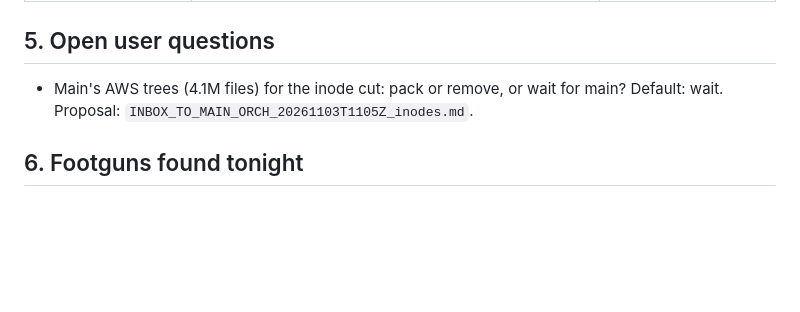
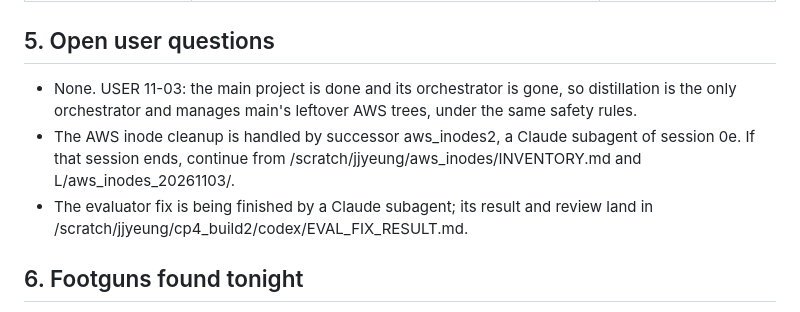
Before and after one commit to jacobyeung/agent_project_distill, a Markdown page: docs/DISTILLATION_HANDOFF_20261103_1200Z.md, the part around the change. GitHub-like rendering; blank space fills up the shorter version.

Commit message:
docs: handoff update (main done; inode successor; eval fix)

```diff
--- a/docs/DISTILLATION_HANDOFF_20261103_1200Z.md
+++ b/docs/DISTILLATION_HANDOFF_20261103_1200Z.md
@@ -71,7 +71,9 @@ Orchestrator agent-project-distill-0e (Claude session 9dfa7b58) on trinity-0-13.
 | genvqa | general-VQA forgetting cells (method models only) | CPDM, then CP4T |
 
 ## 5. Open user questions
-- Main's AWS trees (4.1M files) for the inode cut: pack or remove, or wait for main? Default: wait. Proposal: `INBOX_TO_MAIN_ORCH_20261103T1105Z_inodes.md`.
+- None. USER 11-03: the main project is done and its orchestrator is gone, so distillation is the only orchestrator and manages main's leftover AWS trees, under the same safety rules.
+- The AWS inode cleanup is handled by successor aws_inodes2, a Claude subagent of session 0e. If that session ends, continue from /scratch/jjyeung/aws_inodes/INVENTORY.md and L/aws_inodes_20261103/.
+- The evaluator fix is being finished by a Claude subagent; its result and review land in /scratch/jjyeung/cp4_build2/codex/EVAL_FIX_RESULT.md.
 
 ## 6. Footguns found tonight
 - Lane reports misquote numbers; read SUMMARY.tsv.
```
